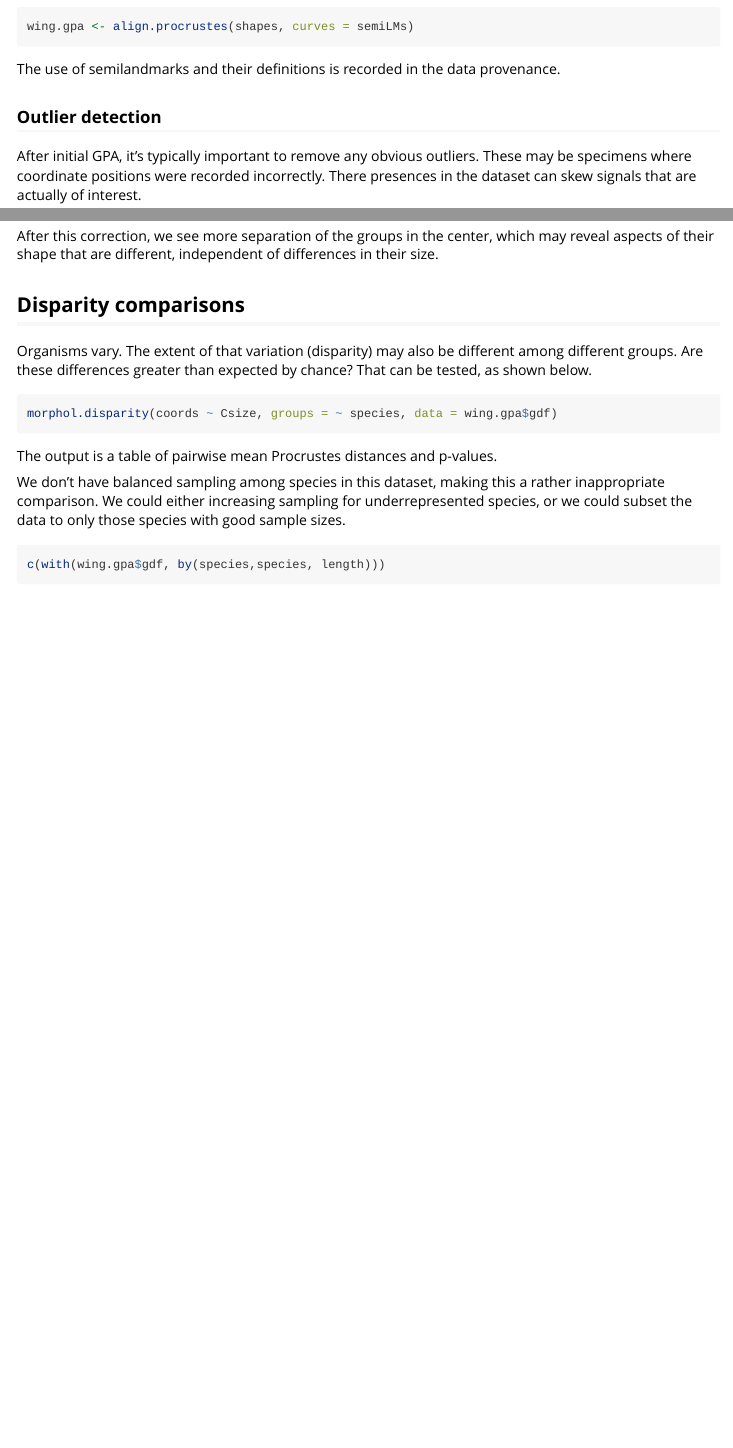
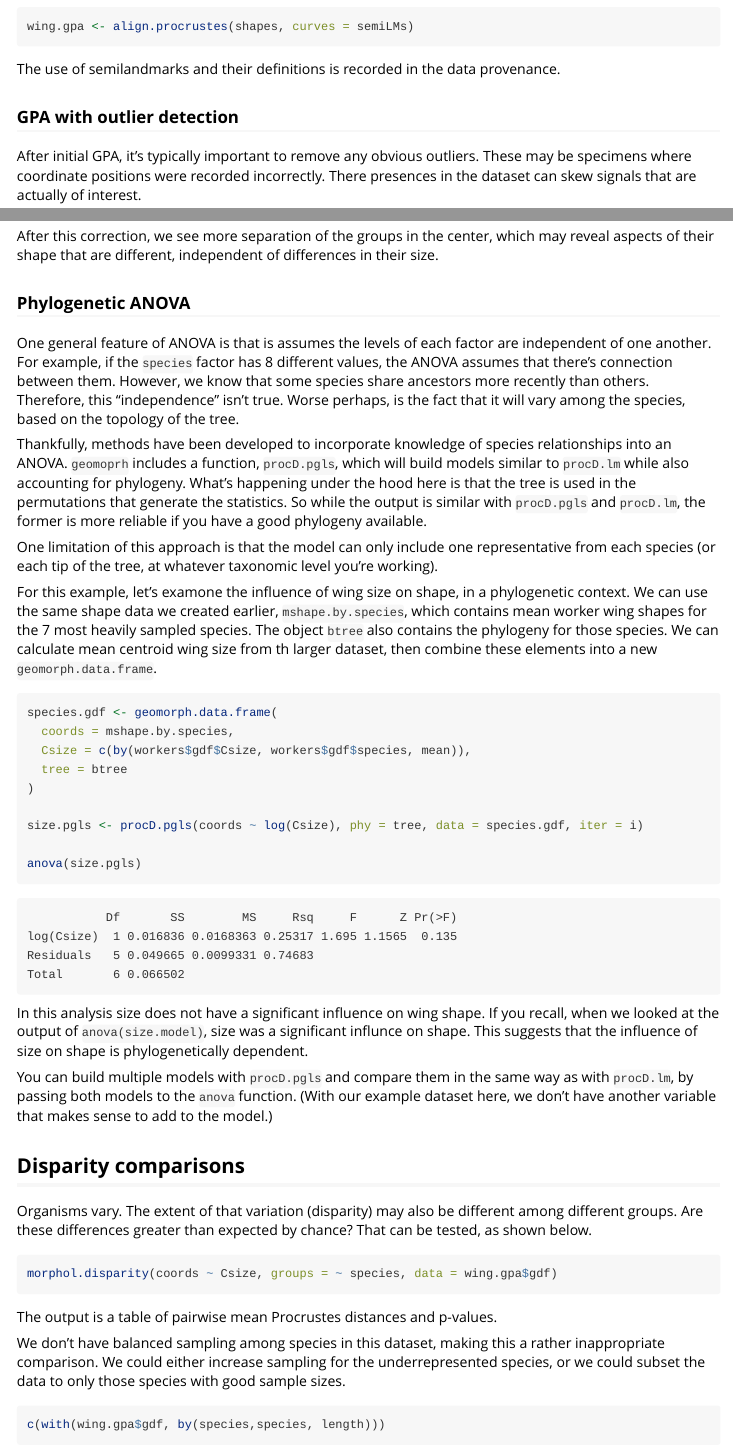
Before and after one commit to aphanotus/borealis, an R Markdown document (vignettes/gmm-workflow.Rmd): the page in a window 1100 px wide, from 7240 px down, and a second part further down, joined at a grey line. Rendered offline with R 4.5, knitr and Pandoc, with nearby package versions; long lines of code are wrapped.

Commit message:
Vignette update

````diff
--- a/vignettes/gmm-workflow.Rmd
+++ b/vignettes/gmm-workflow.Rmd
@@ -374,7 +374,7 @@ wing.gpa <- align.procrustes(shapes, curves = semiLMs)
 
 The use of semilandmarks and their definitions is recorded in the data provenance.
 
-### Outlier detection
+### GPA with outlier detection
 
 After initial GPA, it's typically important to remove any obvious outliers. These may be specimens where coordinate positions were recorded incorrectly.
 There presences in the dataset can skew signals that are actually of interest.
@@ -1043,6 +1048,43 @@ ggGMMplot(allometry.corrected.pca, group = wing.gpa$gdf$species,
 
 After this correction, we see more separation of the groups in the center, which may reveal aspects of their shape that are different, independent of differences in their size.
 
+### Phylogenetic ANOVA
+
+One general feature of ANOVA is that is assumes the levels of each factor are independent of one another.
+For example, if the `species` factor has 8 different values, the ANOVA assumes that there's connection between them.
+However, we know that some species share ancestors more recently than others.
+Therefore, this "independence" isn't true.
+Worse perhaps, is the fact that it will vary among the species, based on the topology of the tree.
+
+Thankfully, methods have been developed to incorporate knowledge of species relationships into an ANOVA. `geomoprh` includes a function, `procD.pgls`, which will build models similar to `procD.lm` while also accounting for phylogeny. What's happening under the hood here is that the tree is used in the permutations that generate the statistics. So while the output is similar with `procD.pgls` and `procD.lm`, the former is more reliable if you have a good phylogeny available.
+
+One limitation of this approach is that the model can only include one representative from each species (or each tip of the tree, at whatever taxonomic level you're working).
+
+For this example, let's examone the influence of wing size on shape, in a phylogenetic context. We can use the same shape data we created earlier, `mshape.by.species`, which contains mean worker wing shapes for the 7 most heavily sampled species. The object `btree` also contains the phylogeny for those species. We can calculate mean centroid wing size from th larger dataset, then combine these elements into a new `geomorph.data.frame`.
+
+```{r eval=FALSE, include=TRUE}
+species.gdf <- geomorph.data.frame(
+  coords = mshape.by.species,
+  Csize = c(by(workers$gdf$Csize, workers$gdf$species, mean)),
+  tree = btree
+)
+
+size.pgls <- procD.pgls(coords ~ log(Csize), phy = tree, data = species.gdf, iter = i)
+
+anova(size.pgls)
+```
+
+```
+           Df       SS        MS     Rsq     F      Z Pr(>F)
+log(Csize)  1 0.016836 0.0168363 0.25317 1.695 1.1565  0.135
+Residuals   5 0.049665 0.0099331 0.74683
+Total       6 0.066502
+```
+
+In this analysis size does not have a significant influence on wing shape. If you recall, when we looked at the output of `anova(size.model)`, size was a significant influnce on shape. This suggests that the influence of size on shape is phylogenetically dependent.
+
+You can build multiple models with `procD.pgls` and compare them in the same way as with `procD.lm`, by passing both models to the `anova` function. (With our example dataset here, we don't have another variable that makes sense to add to the model.)
+
 ## Disparity comparisons
 
 Organisms vary. The extent of that variation (disparity) may also be different among different groups. Are these differences greater than expected by chance? That can be tested, as shown below.
@@ -1053,7 +1095,7 @@ morphol.disparity(coords ~ Csize, groups = ~ species, data = wing.gpa$gdf)
 
 The output is a table of pairwise mean Procrustes distances and p-values.
 
-We don't have balanced sampling among species in this dataset, making this a rather inappropriate comparison. We could either increasing sampling for underrepresented species, or we could subset the data to only those species with good sample sizes.
+We don't have balanced sampling among species in this dataset, making this a rather inappropriate comparison. We could either increase sampling for the underrepresented species, or we could subset the data to only those species with good sample sizes.
 
 ```{r eval=FALSE, include=TRUE}
 c(with(wing.gpa$gdf, by(species,species, length)))
````
Also changed, not shown: vignettes/gmm-workflow.Rmd (11 more changed lines).
